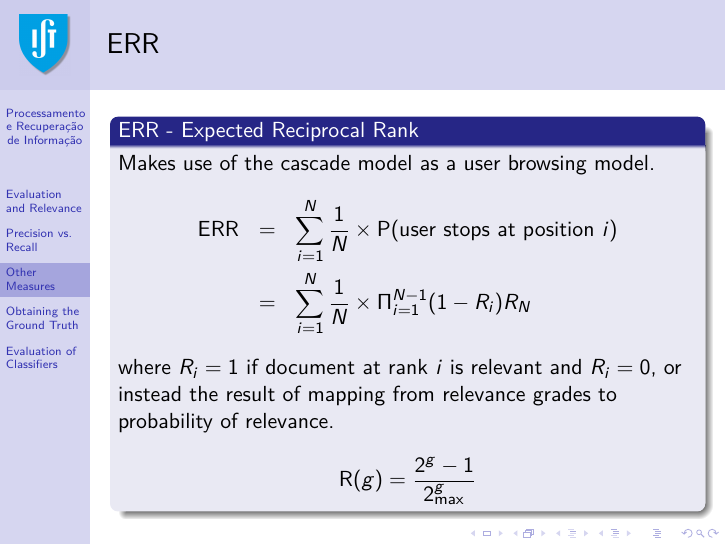
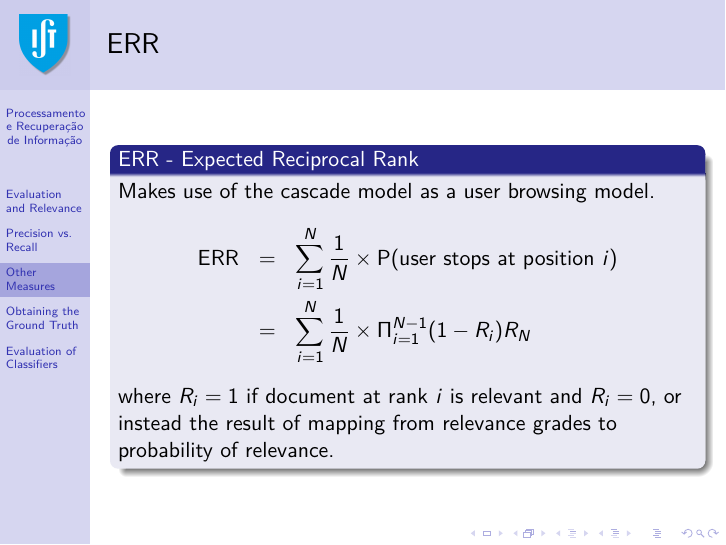
Before and after one commit to pavelcalado/pri1819, LaTeX slides (slides/07-evaluation.tex): page 20 of 35. Compiled offline with pdfLaTeX.

Commit message:
Update 07-evaluation.tex

```diff
--- a/slides/07-evaluation.tex
+++ b/slides/07-evaluation.tex
@@ -348,15 +347,14 @@ An IR experiment, as devised by Cyril Cleverdon (1950s), must include:
                                & = & \sum_{i=1}^N \frac{1}{N} \times \Pi_{i=1}^{N-1}(1 - R_i) R_N
         \end{eqnarray*}
         where $R_i = 1$ if document at rank $i$ is relevant and $R_i = 0$, or instead the result of mapping from relevance grades to probability of relevance.
-        \begin{displaymath}
-        \operatorname{R}(g) = \frac{2^g - 1}{2^g_\max}
-        \end{displaymath}
+        %\begin{displaymath}
+        %\operatorname{R}(g) = \frac{2^g - 1}{2^g_\max}
+        %\end{displaymath}
   \end{block}
 \end{frame}
 
 \begin{frame}
     \frametitle{Ranking Comparison}
-
     \begin{block}{Spearman Coefficient}
         Computes the difference between the positions of a same document in two
         rankings
```
Also changed, not shown: slides/07-evaluation.tex (1 more changed lines).
